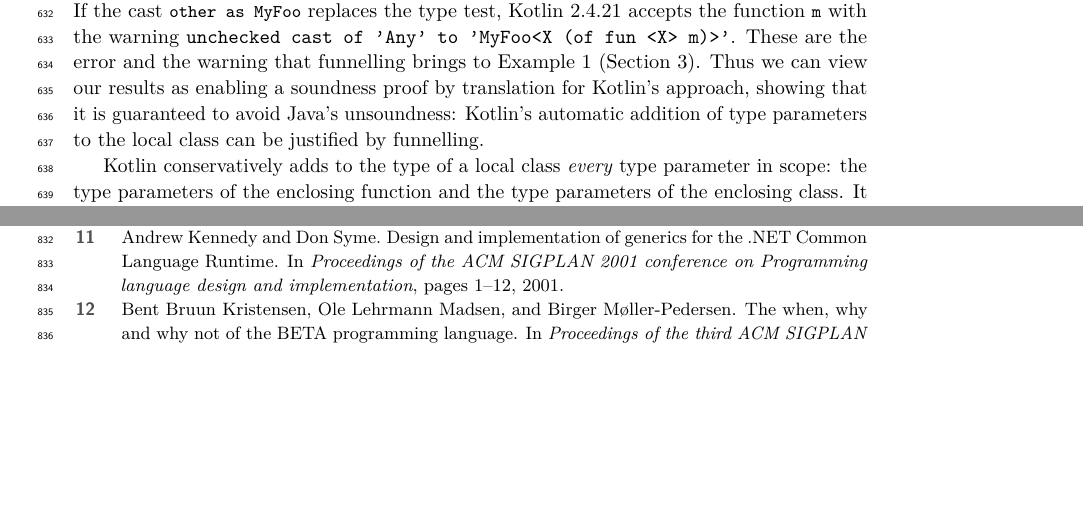
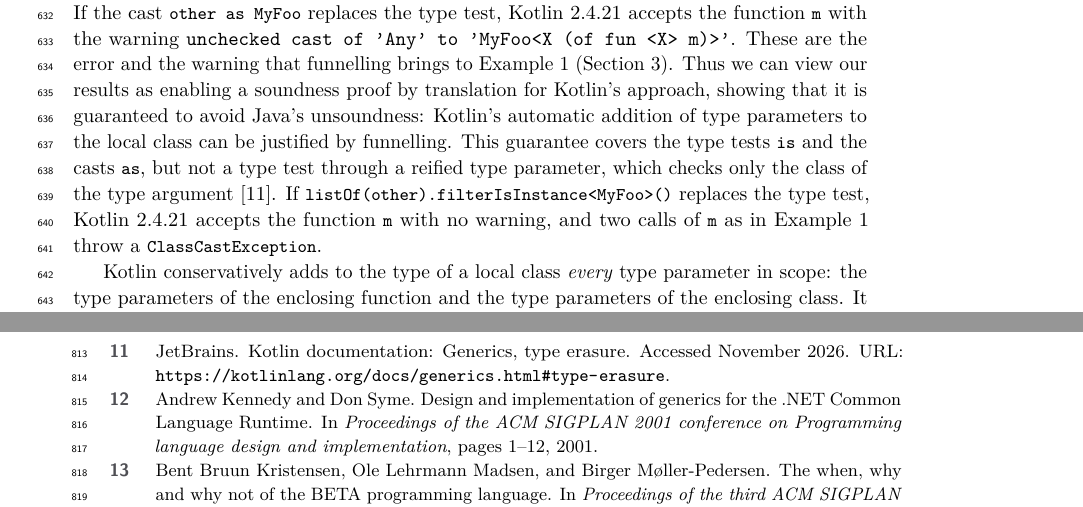
Before and after one commit to csgordon/funnelling, a LaTeX paper (main.tex, which reads bib.bib, sections/impact.tex): two parts of pages 21 and 25 of 48 before the commit and two parts of pages 21 and 26 of 49 after it, joined at a grey line, cut so that both start at the same text, the shorter picture padded with empty space. The pictures show the PDF file main.pdf that the author committed with the source.

Commit message:
Section 6.1: reified type parameters of Kotlin are outside the guarantee
Co-Authored-By: Claude Fable 5.2 <noreply@anthropic.com>
Claude-Session: https://claude.ai/code/session_01UUmBXuyYABPeVQEgN38yr2

```diff
--- a/bib.bib
+++ b/bib.bib
@@ -2529,6 +2529,12 @@ series = {AGERE! 2015}
     pages = {1--12},
     year = {2001},
 }
+@misc{kotlin_generics,
+    author = {{JetBrains}},
+    title = {Kotlin documentation: Generics, type erasure},
+    url = {https://kotlinlang.org/docs/generics.html#type-erasure},
+    note = {Accessed November 2026},
+}
 @misc{kotlin_spec,
     author = {Akhin, Marat and Belyaev, Mikhail},
     title = {Kotlin language specification},
--- a/sections/impact.tex
+++ b/sections/impact.tex
@@ -29,6 +29,8 @@ If the cast \Q@other as MyFoo@ replaces the type test, Kotlin~2.4.21 accepts the
 % Kotlin~1.9.25 reports the same error and the same warning, in different words.
 These are the error and the warning that funnelling brings to Example~1 (Section~\ref{sec:funnelling}).
 Thus we can view our results as enabling a soundness proof by translation for Kotlin's approach, showing that it is guaranteed to avoid Java's unsoundness: Kotlin's automatic addition of type parameters to the local class can be justified by funnelling.
+This guarantee covers the type tests \Q@is@ and the casts \Q@as@, but not a type test through a reified type parameter, which checks only the class of the type argument~\cite{kotlin_generics}.
+If \Q@listOf(other).filterIsInstance<MyFoo>()@ replaces the type test, Kotlin~2.4.21 accepts the function \Q@m@ with no warning, and two calls of \Q@m@ as in Example~1 throw a \Q@ClassCastException@.
 
 Kotlin conservatively adds to the type of a local class \emph{every} type parameter in scope: the type parameters of the enclosing function and the type parameters of the enclosing class.
 It does this even for type parameters that the local class does not mention or otherwise depend on:
```
Also changed, not shown: main.pdf, sections/impact.tex (8 more changed lines), 1 other file.
